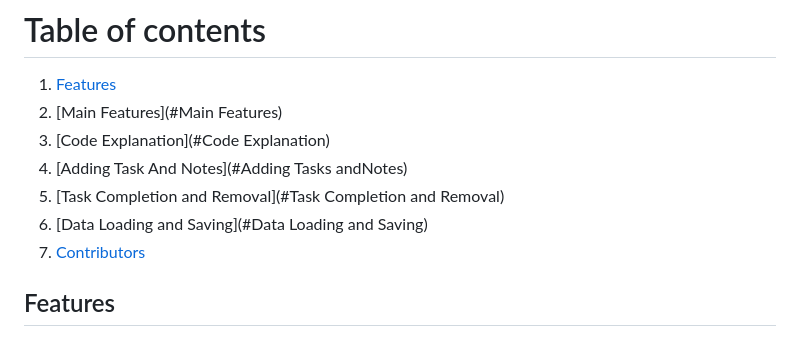
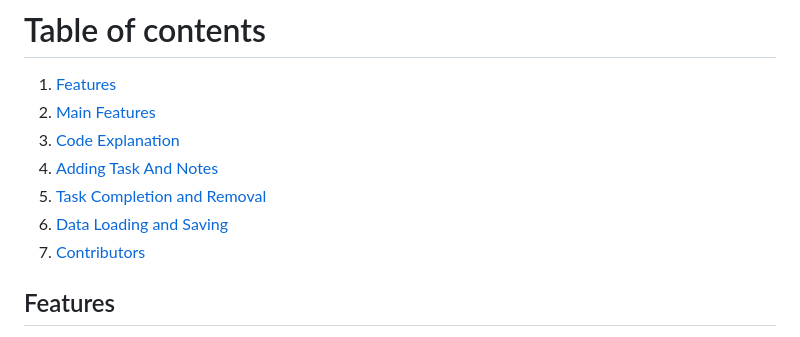
Before and after one commit to Altyd/simpledo, a Markdown page: README.md, the part around the change. Drawn GitHub-style.

```diff
--- a/README.md
+++ b/README.md
@@ -5,11 +5,11 @@ Welcome to the SimpleDo To-Do List App! This README provides an overview of the
 # Table of contents
 
 1. [Features](#Features)
-2. [Main Features](#Main Features)
-3. [Code Explanation](#Code Explanation)
-4. [Adding Task And Notes](#Adding Tasks andNotes)
-5. [Task Completion and Removal](#Task Completion and Removal)
-6. [Data Loading and Saving](#Data Loading and Saving)
+2. [Main Features](#Main-Features)
+3. [Code Explanation](#Code-Explanation)
+4. [Adding Task And Notes](#Adding-Tasks-and-Notes)
+5. [Task Completion and Removal](#Task-Completion-and-Removal)
+6. [Data Loading and Saving](#Data-Loading-and-Saving)
 7. [Contributors](#Contributors)
 
 ## Features
```
